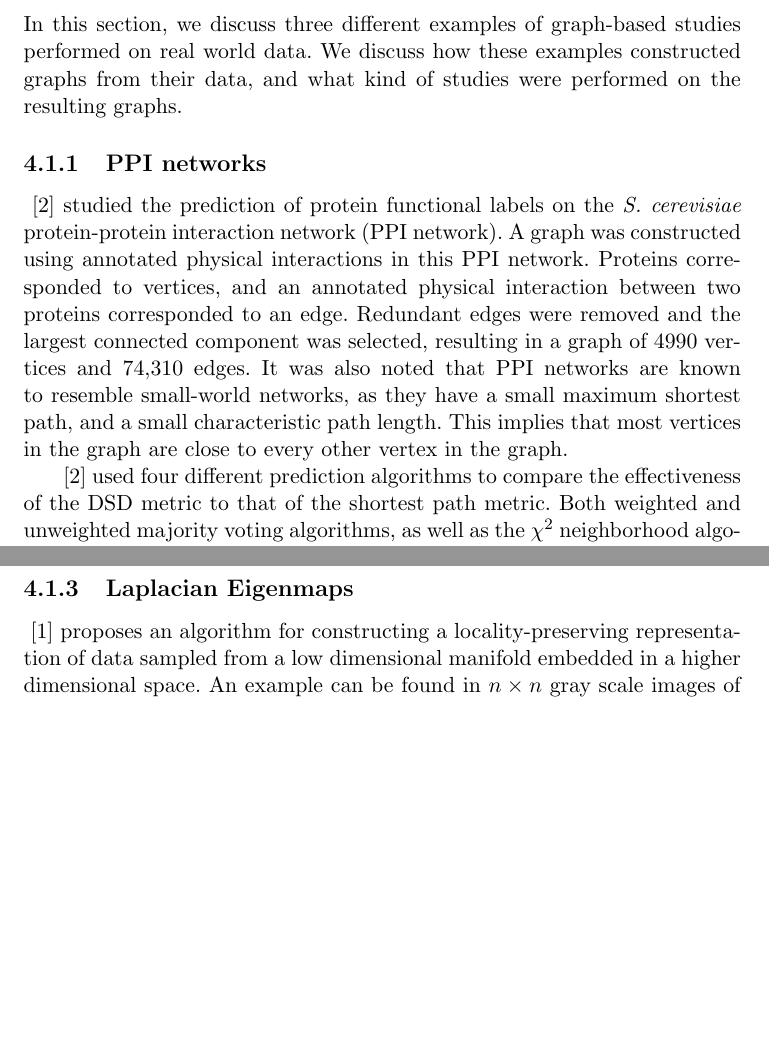
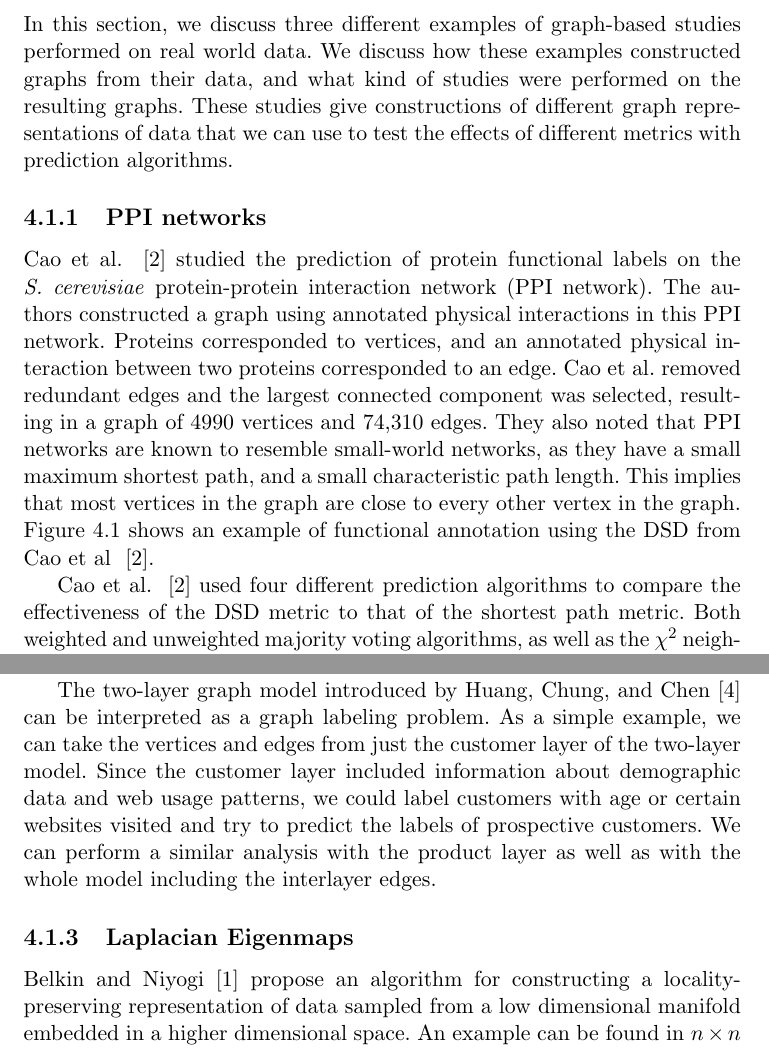
Before and after one commit to jepugs/mqp-latex, a LaTeX thesis (Main.tex, which reads src/real-world-data.tex): two parts of pages 15 and 16 of 26 before the commit and two parts of pages 15 and 18 of 27 after it, joined at a grey line, cut so that both start at the same text, the shorter picture padded with empty space. Compiled offline with pdfLaTeX.

Commit message:
Update real-world-data.tex

```diff
--- a/src/real-world-data.tex
+++ b/src/real-world-data.tex
@@ -1,6 +1,5 @@
-In this section, we discuss three different examples of graph-based studies performed on real world data. We discuss how these examples constructed graphs from their data, and what kind of studies were performed on the resulting graphs.
+In this section, we discuss three different examples of graph-based studies performed on real world data. We discuss how these examples constructed graphs from their data, and what kind of studies were performed on the resulting graphs. These studies give constructions of different graph representations of data that we can use to test the effects of different metrics with prediction algorithms.
 
 \subsection{PPI networks}
-~\cite{10.1371/journal.pone.0076339} studied the prediction of protein functional labels on the \emph{S. cerevisiae} protein-protein interaction network (PPI network). A graph was constructed using annotated physical interactions in this PPI network. Proteins corresponded to vertices, and an annotated physical interaction between two proteins corresponded to an edge. Redundant edges were removed and the largest connected component was selected, resulting in a graph of 4990 vertices and 74,310 edges. It was also noted that PPI networks are known to resemble small-world networks, as they have a small maximum shortest path, and a small characteristic path length. This implies that most vertices in the graph are close to every other vertex in the graph.
+Cao et al. ~\cite{10.1371/journal.pone.0076339} studied the prediction of protein functional labels on the \emph{S. cerevisiae} protein-protein interaction network (PPI network). The authors constructed a graph using annotated physical interactions in this PPI network. Proteins corresponded to vertices, and an annotated physical interaction between two proteins corresponded to an edge. Cao et al. removed redundant edges and the largest connected component was selected, resulting in a graph of 4990 vertices and 74,310 edges. They also noted that PPI networks are known to resemble small-world networks, as they have a small maximum shortest path, and a small characteristic path length. This implies that most vertices in the graph are close to every other vertex in the graph. Figure \ref{fig:PPI_example} shows an example of functional annotation using the DSD from Cao et al ~\cite{10.1371/journal.pone.0076339}.
 
-~\cite{10.1371/journal.pone.0076339} used four different prediction algorithms to compare the effectiveness of the DSD metric to that of the shortest path metric. Both weighted and unweighted majority voting algorithms, as well as the $\chi^{2}$ neighborhood algorithm, multi-way cut algorithm, and functional flow algorithm were used to compare the predictive performance of these metrics. The DSD metric was expected to perform better that the shortest path metric, since the small characteristic path length of the PPI network causes the notion of a neighborhood, with respect to the shortest path metric, to lose significance. All vertices in this network are close to every other vertex in the graph, so any neighborhood would contain a large portion of the vertices in the graph. The results of their experiments proved their hypotheses.
@@ -7,3 +10,7 @@ In this section, we discuss three different examples of graph-based studies perf
+\label{fig:PPI_example}
+\end{figure}
+
+Cao et al. ~\cite{10.1371/journal.pone.0076339} used four different prediction algorithms to compare the effectiveness of the DSD metric to that of the shortest path metric. Both weighted and unweighted majority voting algorithms, as well as the $\chi^{2}$ neighborhood algorithm, multi-way cut algorithm, and functional flow algorithm were used to compare the predictive performance of these metrics. The DSD metric was expected to perform better that the shortest path metric, since the small characteristic path length of the PPI network causes the notion of a shortest paths neighborhood to lose significance. All vertices in this network are close to every other vertex in the graph, so any neighborhood would contain a large portion of the vertices in the graph. The results of their experiments proved their hypotheses.
 
 
 \subsection{Graph model for recommender systems}
@@ -13,5 +23,11 @@ In this section, we discuss three different examples of graph-based studies perf
+\label{fig:recommender_example}
+\end{figure}
+
+Huang, Chung, and Chen~\cite{huang2004graph} considered three different recommendation methods to use on the model mentioned previously. The direct retrieval method looks at a customer's previous purchases and products purchased by similar customers to retrieve products to recommend to the customer. The association mining method uses the purchase history of a customer to generate association rules about purchasing patterns in order to predict the customer's next purchases. The high-degree association retrieval method uses weights on edges to represent association strength and examines paths between the target customer vertex and a product vertex to calculate an association estimate and determine if the product should be recommended. Transactions from one of the largest online bookstores in Taiwan were used for data including 9695 books, 2000 customers, and 18,771 transaction records.
+
+The two-layer graph model introduced by Huang, Chung, and Chen~\cite{huang2004graph} can be interpreted as a graph labeling problem. As a simple example, we can take the vertices and edges from just the customer layer of the two-layer model. Since the customer layer included information  about demographic data and web usage patterns, we could label customers with age or certain websites visited and try to predict the labels of prospective customers. We can perform a similar analysis with the product layer as well as with the whole model including the interlayer edges.
 
 
 \subsection{Laplacian Eigenmaps}
-~\cite{belkin2002laplacian} proposes an algorithm for constructing a locality-preserving representation of data sampled from a low dimensional manifold embedded in a higher dimensional space. An example can be found in $n\times n$ gray scale images of a fixed object taken by a moving camera. These images give data points in $\mathbb{R}^{n^{2}}$, but the inherent dimensionality of this data should be the number of degrees of freedom of the camera. The presented algorithm constructs a representation of the data that reduces the dimensionality of the data.
+Belkin and Niyogi~\cite{belkin2002laplacian} propose an algorithm for constructing a locality-preserving representation of data sampled from a low dimensional manifold embedded in a higher dimensional space. An example can be found in $n\times n$ gray scale images of a fixed object taken by a moving camera. These images give data points in $\mathbb{R}^{n^{2}}$, but the inherent dimensionality of this data should be the number of degrees of freedom of the camera. The presented algorithm constructs a representation of the data that reduces the dimensionality of the data.
 
```
Also changed, not shown: src/real-world-data.tex (13 more changed lines).
